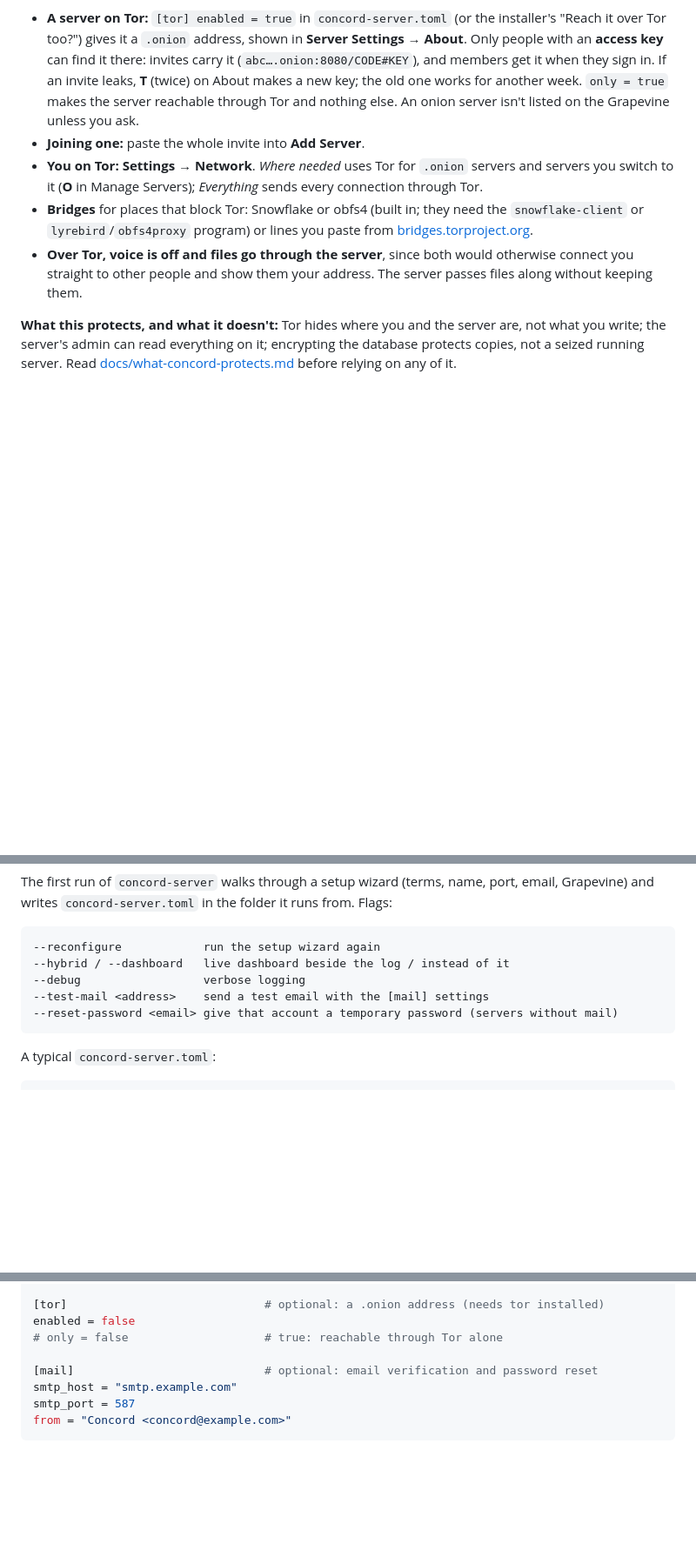
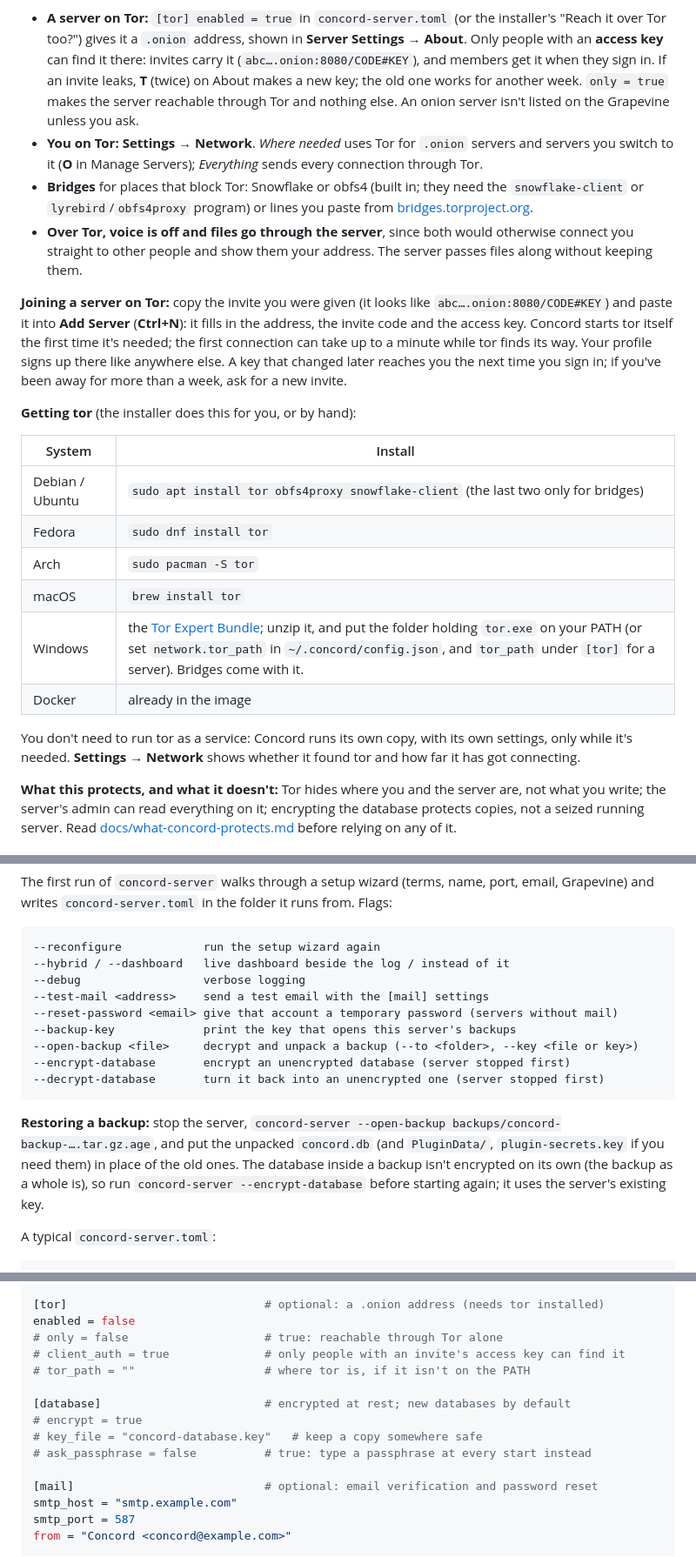
Before and after one commit to JMThomas00/Concord, a Markdown page: README.md, 3 parts joined by grey strips. Shown at 87% size. Drawn GitHub-style; blank space fills up the shorter version.

Commit message:
README: joining a Tor server, installing tor, encryption and restoring backups
Co-Authored-By: Claude Opus 5.5 <noreply@anthropic.com>

````diff
--- a/README.md
+++ b/README.md
@@ -174,10 +175,24 @@ Everyone in a call needs a current client: older ones can't play the newer audio
 Concord can use [Tor](https://www.torproject.org) to hide where a server is and who is connecting to it. It runs the `tor` program installed on your computer; the installer offers to install it.
 
 - **A server on Tor:** `[tor] enabled = true` in `concord-server.toml` (or the installer's "Reach it over Tor too?") gives it a `.onion` address, shown in **Server Settings → About**. Only people with an **access key** can find it there: invites carry it (`abc….onion:8080/CODE#KEY`), and members get it when they sign in. If an invite leaks, **T** (twice) on About makes a new key; the old one works for another week. `only = true` makes the server reachable through Tor and nothing else. An onion server isn't listed on the Grapevine unless you ask.
-- **Joining one:** paste the whole invite into **Add Server**.
 - **You on Tor:** **Settings → Network**. *Where needed* uses Tor for `.onion` servers and servers you switch to it (**O** in Manage Servers); *Everything* sends every connection through Tor.
 - **Bridges** for places that block Tor: Snowflake or obfs4 (built in; they need the `snowflake-client` or `lyrebird`/`obfs4proxy` program) or lines you paste from [bridges.torproject.org](https://bridges.torproject.org).
 - **Over Tor, voice is off and files go through the server**, since both would otherwise connect you straight to other people and show them your address. The server passes files along without keeping them.
+
+**Joining a server on Tor:** copy the invite you were given (it looks like `abc….onion:8080/CODE#KEY`) and paste it into **Add Server** (**Ctrl+N**): it fills in the address, the invite code and the access key. Concord starts tor itself the first time it's needed; the first connection can take up to a minute while tor finds its way. Your profile signs up there like anywhere else. A key that changed later reaches you the next time you sign in; if you've been away for more than a week, ask for a new invite.
+
+**Getting tor** (the installer does this for you, or by hand):
+
+| System | Install |
+|---|---|
+| Debian / Ubuntu | `sudo apt install tor obfs4proxy snowflake-client` (the last two only for bridges) |
+| Fedora | `sudo dnf install tor` |
+| Arch | `sudo pacman -S tor` |
+| macOS | `brew install tor` |
+| Windows | the [Tor Expert Bundle](https://www.torproject.org/download/tor/); unzip it, and put the folder holding `tor.exe` on your PATH (or set `network.tor_path` in `~/.concord/config.json`, and `tor_path` under `[tor]` for a server). Bridges come with it. |
+| Docker | already in the image |
+
+You don't need to run tor as a service: Concord runs its own copy, with its own settings, only while it's needed. **Settings → Network** shows whether it found tor and how far it has got connecting.
 
 **What this protects, and what it doesn't:** Tor hides where you and the server are, not what you write; the server's admin can read everything on it; encrypting the database protects copies, not a seized running server. Read [docs/what-concord-protects.md](docs/what-concord-protects.md) before relying on any of it.
 
@@ -202,7 +217,13 @@ The first run of `concord-server` walks through a setup wizard (terms, name, por
 --debug                  verbose logging
 --test-mail <address>    send a test email with the [mail] settings
 --reset-password <email> give that account a temporary password (servers without mail)
+--backup-key             print the key that opens this server's backups
+--open-backup <file>     decrypt and unpack a backup (--to <folder>, --key <file or key>)
+--encrypt-database       encrypt an unencrypted database (server stopped first)
+--decrypt-database       turn it back into an unencrypted one (server stopped first)
 ```
+
+**Restoring a backup:** stop the server, `concord-server --open-backup backups/concord-backup-….tar.gz.age`, and put the unpacked `concord.db` (and `PluginData/`, `plugin-secrets.key` if you need them) in place of the old ones. The database inside a backup isn't encrypted on its own (the backup as a whole is), so run `concord-server --encrypt-database` before starting again; it uses the server's existing key.
 
 A typical `concord-server.toml`:
 
@@ -227,6 +248,13 @@ tags = ["Gaming", "Tabletop"]
 [tor]                             # optional: a .onion address (needs tor installed)
 enabled = false
 # only = false                    # true: reachable through Tor alone
+# client_auth = true              # only people with an invite's access key can find it
+# tor_path = ""                   # where tor is, if it isn't on the PATH
+
+[database]                        # encrypted at rest; new databases by default
+# encrypt = true
+# key_file = "concord-database.key"   # keep a copy somewhere safe
+# ask_passphrase = false          # true: type a passphrase at every start instead
 
 [mail]                            # optional: email verification and password reset
 smtp_host = "smtp.example.com"
````
Also changed, not shown: other parts of README.md (+1 -0 lines).
